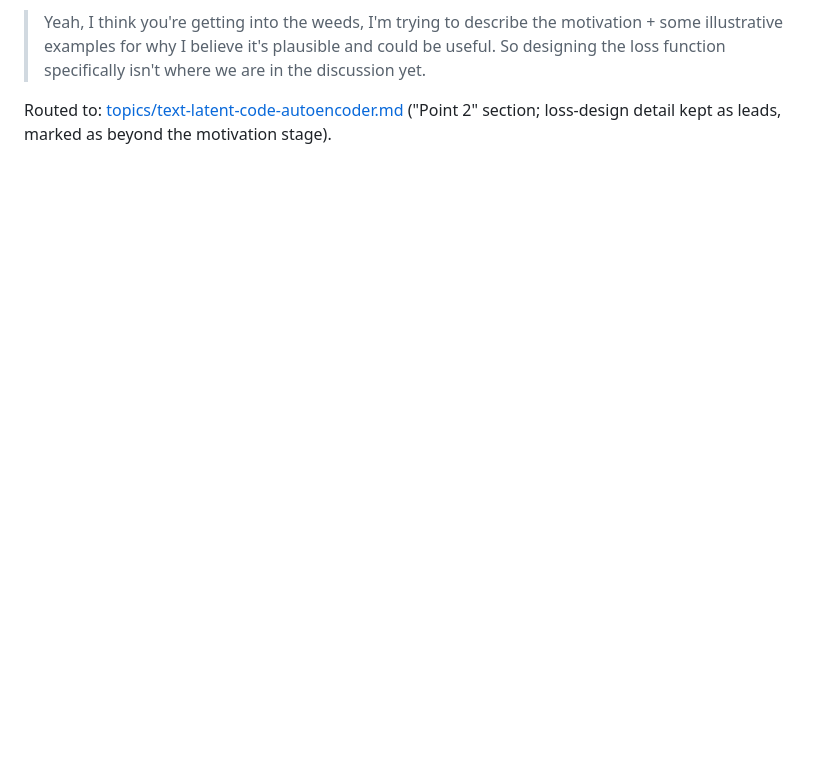
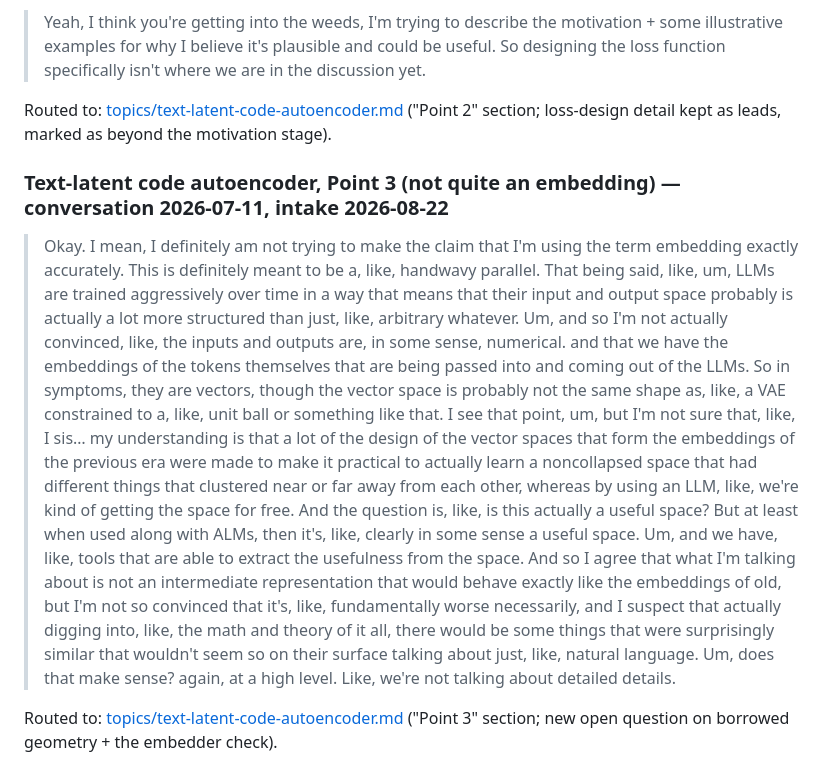
Before and after one commit to drothermel/datadec, a Markdown page: docs/danielle-inputs.md, the part around the change. GitHub-like rendering; blank space fills up the shorter version.

Commit message:
Intake Point 3 (borrowed geometry) of the text-latent autoencoder discussion

```diff
--- a/docs/danielle-inputs.md
+++ b/docs/danielle-inputs.md
@@ -915,3 +915,31 @@ Routed to: [topics/text-latent-code-autoencoder.md](topics/staging/text-latent-c
 
 Routed to: [topics/text-latent-code-autoencoder.md](topics/staging/text-latent-code-autoencoder.md)
 ("Point 2" section; loss-design detail kept as leads, marked as beyond the motivation stage).
+
+### Text-latent code autoencoder, Point 3 (not quite an embedding) — conversation 2026-07-11, intake 2026-08-22
+
+> Okay. I mean, I definitely am not trying to make the claim that I'm using the term
+> embedding exactly accurately. This is definitely meant to be a, like, handwavy parallel.
+> That being said, like, um, LLMs are trained aggressively over time in a way that means
+> that their input and output space probably is actually a lot more structured than just,
+> like, arbitrary whatever. Um, and so I'm not actually convinced, like, the inputs and
+> outputs are, in some sense, numerical. and that we have the embeddings of the tokens
+> themselves that are being passed into and coming out of the LLMs. So in symptoms, they are
+> vectors, though the vector space is probably not the same shape as, like, a VAE
+> constrained to a, like, unit ball or something like that. I see that point, um, but I'm
+> not sure that, like, I sis… my understanding is that a lot of the design of the vector
+> spaces that form the embeddings of the previous era were made to make it practical to
+> actually learn a noncollapsed space that had different things that clustered near or far
+> away from each other, whereas by using an LLM, like, we're kind of getting the space for
+> free. And the question is, like, is this actually a useful space? But at least when used
+> along with ALMs, then it's, like, clearly in some sense a useful space. Um, and we have,
+> like, tools that are able to extract the usefulness from the space. And so I agree that
+> what I'm talking about is not an intermediate representation that would behave exactly
+> like the embeddings of old, but I'm not so convinced that it's, like, fundamentally worse
+> necessarily, and I suspect that actually digging into, like, the math and theory of it
+> all, there would be some things that were surprisingly similar that wouldn't seem so on
+> their surface talking about just, like, natural language. Um, does that make sense? again,
+> at a high level. Like, we're not talking about detailed details.
+
+Routed to: [topics/text-latent-code-autoencoder.md](topics/staging/text-latent-code-autoencoder.md)
+("Point 3" section; new open question on borrowed geometry + the embedder check).
```
Also changed, not shown: 1 other file.
